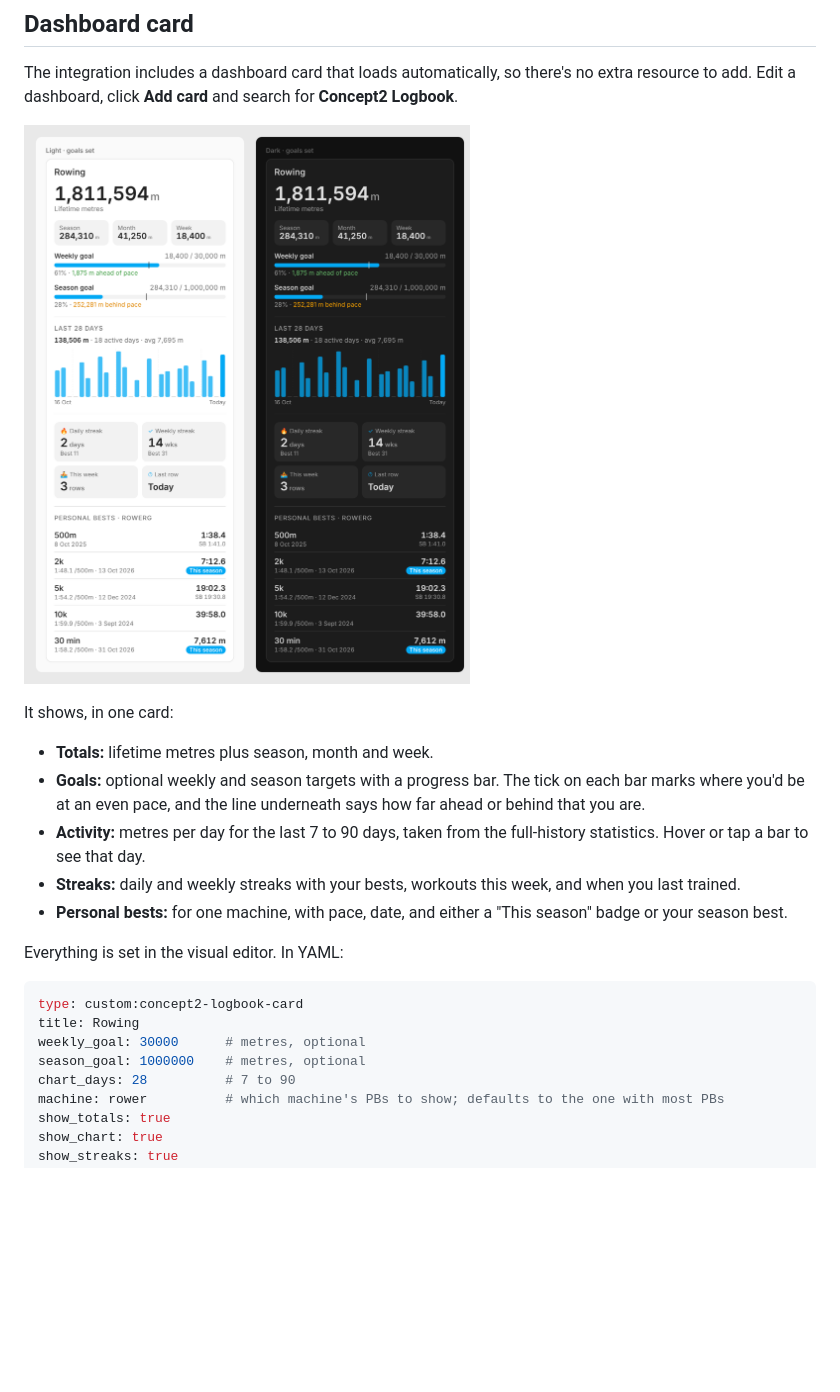
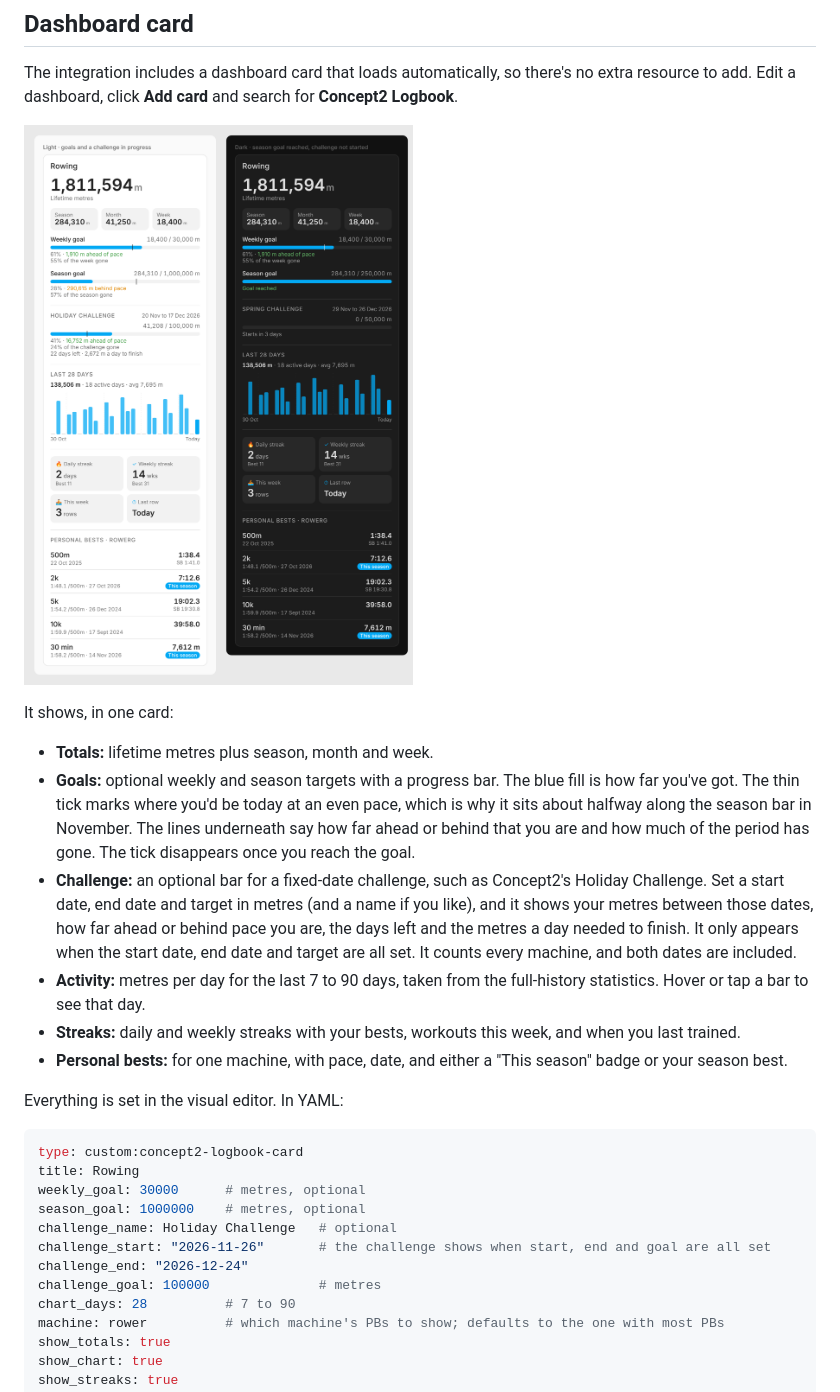
Before and after one commit to ChaoticOrb/ha-c2-stats, a Markdown page: README.md, the part around the change. Rendered like a GitHub page; pictures changed too: docs/card.png; blank space fills up the shorter version.

```diff
--- a/README.md
+++ b/README.md
@@ -46,7 +46,8 @@ The integration includes a dashboard card that loads automatically, so there's n
 It shows, in one card:
 
 - **Totals:** lifetime metres plus season, month and week.
-- **Goals:** optional weekly and season targets with a progress bar. The tick on each bar marks where you'd be at an even pace, and the line underneath says how far ahead or behind that you are.
+- **Goals:** optional weekly and season targets with a progress bar. The blue fill is how far you've got. The thin tick marks where you'd be today at an even pace, which is why it sits about halfway along the season bar in November. The lines underneath say how far ahead or behind that you are and how much of the period has gone. The tick disappears once you reach the goal.
+- **Challenge:** an optional bar for a fixed-date challenge, such as Concept2's Holiday Challenge. Set a start date, end date and target in metres (and a name if you like), and it shows your metres between those dates, how far ahead or behind pace you are, the days left and the metres a day needed to finish. It only appears when the start date, end date and target are all set. It counts every machine, and both dates are included.
 - **Activity:** metres per day for the last 7 to 90 days, taken from the full-history statistics. Hover or tap a bar to see that day.
 - **Streaks:** daily and weekly streaks with your bests, workouts this week, and when you last trained.
 - **Personal bests:** for one machine, with pace, date, and either a "This season" badge or your season best.
@@ -58,6 +59,10 @@ type: custom:concept2-logbook-card
 title: Rowing
 weekly_goal: 30000      # metres, optional
 season_goal: 1000000    # metres, optional
+challenge_name: Holiday Challenge   # optional
+challenge_start: "2026-11-26"       # the challenge shows when start, end and goal are all set
+challenge_end: "2026-12-24"
+challenge_goal: 100000              # metres
 chart_days: 28          # 7 to 90
 machine: rower          # which machine's PBs to show; defaults to the one with most PBs
 show_totals: true
```
Also changed, not shown: 3 other files.
